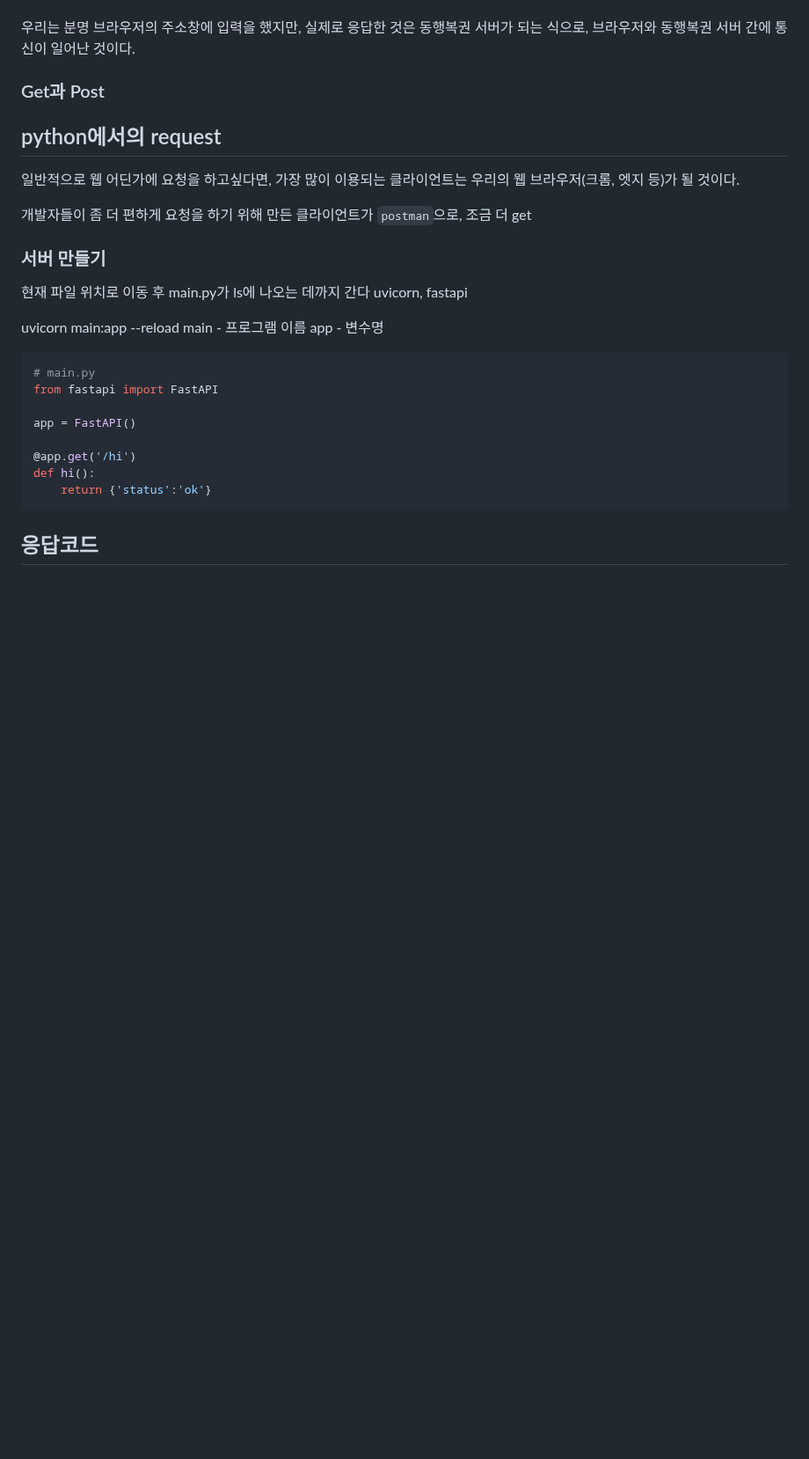
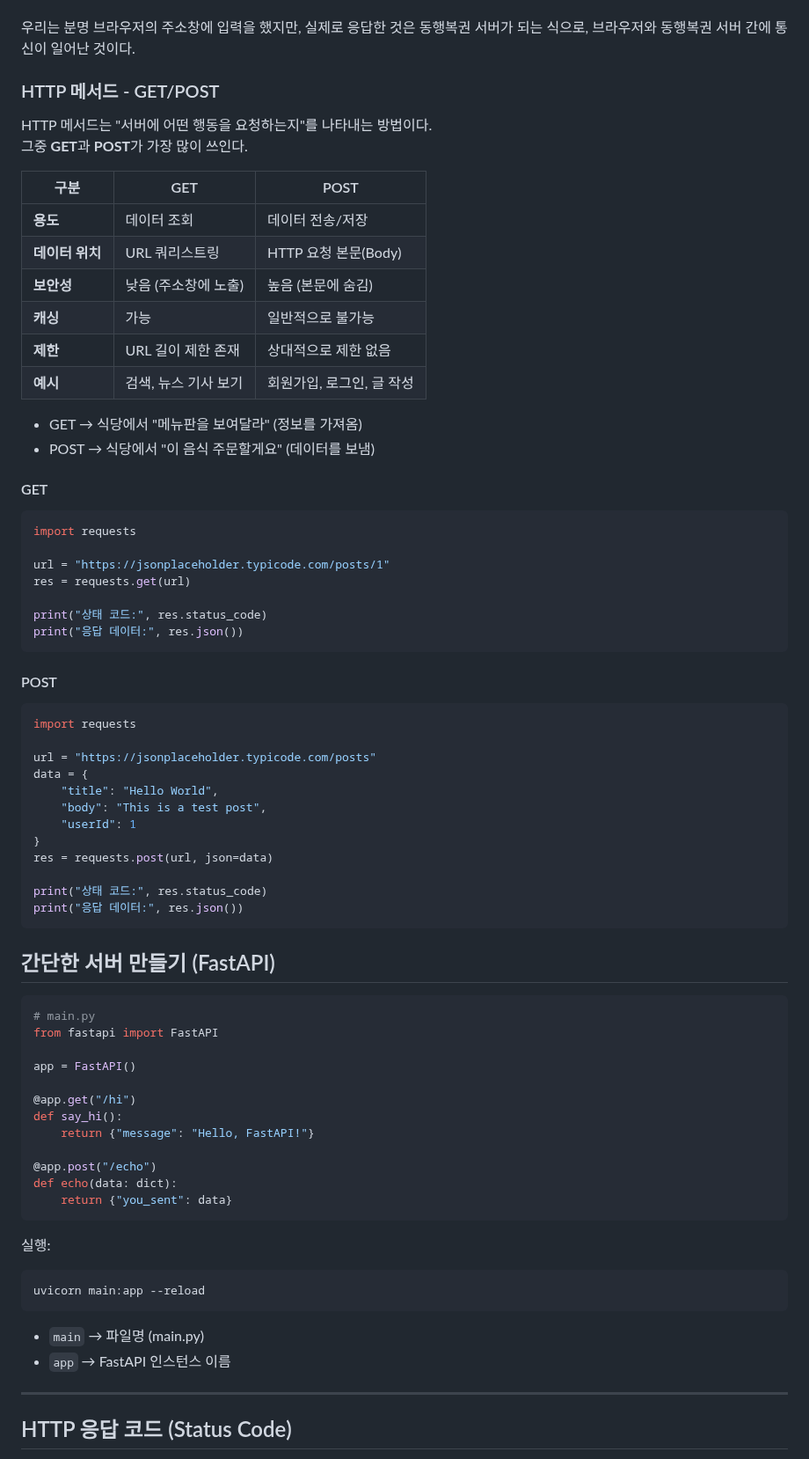
Before and after one commit to krystallinekim/TIL, a Markdown page: 4.Python/09-requests.md, the part around one of its changes. Shown at 88% size. Rendered like a GitHub page; blank space fills up the shorter version.

Commit message:
requests 작성 완료

````diff
--- a/4.Python/09-requests.md
+++ b/4.Python/09-requests.md
@@ -80,36 +70,75 @@ API는 `Application Programming Interface`을 의미한다.
 
 우리는 분명 브라우저의 주소창에 입력을 했지만, 실제로 응답한 것은 동행복권 서버가 되는 식으로, 브라우저와 동행복권 서버 간에 통신이 일어난 것이다.
 
-### Get과 Post
+### HTTP 메서드 - GET/POST
 
+HTTP 메서드는 "서버에 어떤 행동을 요청하는지"를 나타내는 방법이다.
+그중 **GET**과 **POST**가 가장 많이 쓰인다.
 
+| 구분 | GET | POST |
+|------|-----|------|
+| **용도** | 데이터 조회 | 데이터 전송/저장 |
+| **데이터 위치** | URL 쿼리스트링 | HTTP 요청 본문(Body) |
+| **보안성** | 낮음 (주소창에 노출) | 높음 (본문에 숨김) |
+| **캐싱** | 가능 | 일반적으로 불가능 |
+| **제한** | URL 길이 제한 존재 | 상대적으로 제한 없음 |
+| **예시** | 검색, 뉴스 기사 보기 | 회원가입, 로그인, 글 작성 |
 
-## python에서의 request
+- GET → 식당에서 "메뉴판을 보여달라" (정보를 가져옴)
+- POST → 식당에서 "이 음식 주문할게요" (데이터를 보냄)
 
-일반적으로 웹 어딘가에 요청을 하고싶다면, 가장 많이 이용되는 클라이언트는 우리의 웹 브라우저(크롬, 엣지 등)가 될 것이다.
+#### GET
 
-개발자들이 좀 더 편하게 요청을 하기 위해 만든 클라이언트가 `postman`으로, 조금 더 get
+```python
+import requests
 
+url = "https://jsonplaceholder.typicode.com/posts/1"
+res = requests.get(url)
 
-### 서버 만들기
+print("상태 코드:", res.status_code)
+print("응답 데이터:", res.json())
+```
 
-현재 파일 위치로 이동 후 main.py가 ls에 나오는 데까지 간다
-uvicorn, fastapi
+#### POST
+```python
+import requests
 
-uvicorn main:app --reload
-main - 프로그램 이름
-app - 변수명
-```py
+url = "https://jsonplaceholder.typicode.com/posts"
+data = {
+    "title": "Hello World",
+    "body": "This is a test post",
+    "userId": 1
+}
+res = requests.post(url, json=data)
+
+print("상태 코드:", res.status_code)
+print("응답 데이터:", res.json())
+```
+
+## 간단한 서버 만들기 (FastAPI)
+
+```python
 # main.py
 from fastapi import FastAPI
 
 app = FastAPI()
 
-@app.get('/hi')
-def hi():
-    return {'status':'ok'}
+@app.get("/hi")
+def say_hi():
+    return {"message": "Hello, FastAPI!"}
+
+@app.post("/echo")
+def echo(data: dict):
+    return {"you_sent": data}
 ```
+실행:
+```
+uvicorn main:app --reload
+```
+- `main` → 파일명 (main.py)
+- `app` → FastAPI 인스턴스 이름
 
+---
 
-## 응답코드
+## HTTP 응답 코드 (Status Code)
 
````
Also changed, not shown: other parts of 4.Python/09-requests.md (+35 -51 lines).
